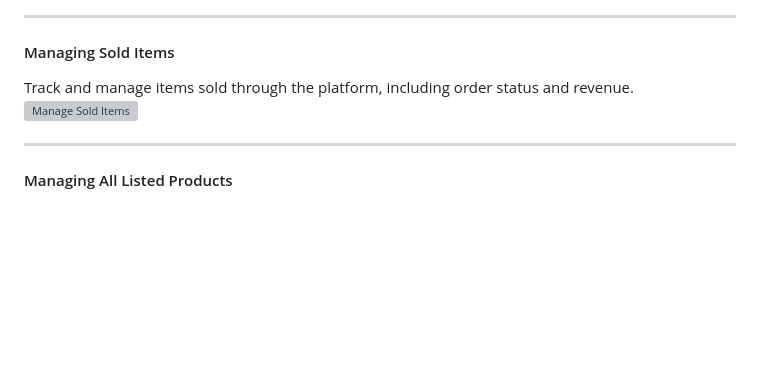
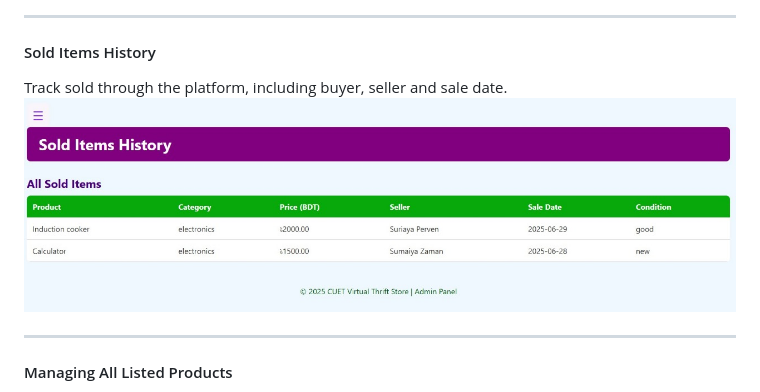
Before and after one commit to sumaiyaa110/Virtual-Thrift-Store-for-Cuet-Campus, a Markdown page: README.md, the part around the change. Drawn GitHub-style; blank space fills up the shorter version; grey boxes are pictures that could not be loaded.

```diff
--- a/README.md
+++ b/README.md
@@ -68,9 +68,9 @@ View and manage all registered buyers, including account details and activities.
 
 ---
 
-#### Managing Sold Items
-Track and manage items sold through the platform, including order status and revenue.
-![Manage Sold Items](admin44.png)
+#### Sold Items History
+Track sold through the platform, including buyer, seller and sale date.
+![Manage Sold Items](admin44.jpg)
 
 ---
 
```
